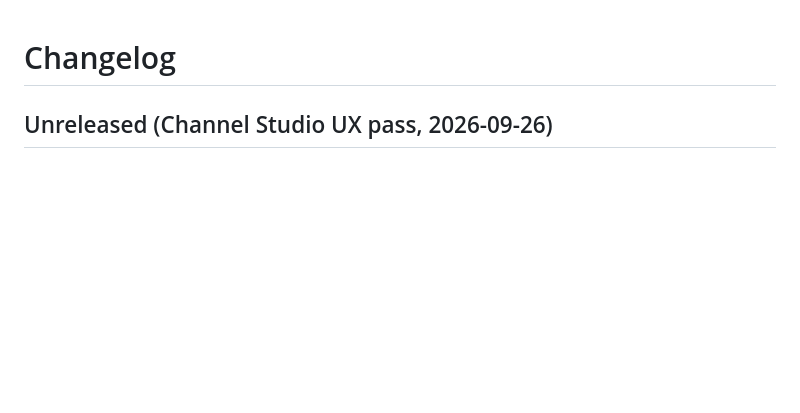
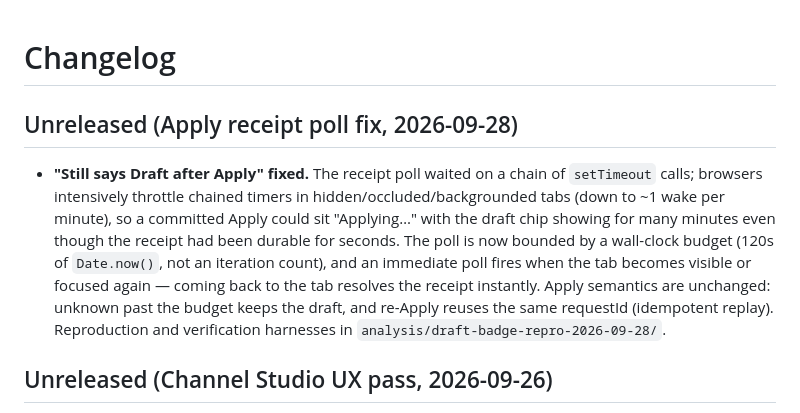
Before and after one commit to therealdeex/stashapp-justwatch, a Markdown page: CHANGELOG.md, the part around the change. GitHub-like rendering; blank space fills up the shorter version.

Commit message:
docs(changelog): apply-receipt poll throttling fix entry

```diff
--- a/CHANGELOG.md
+++ b/CHANGELOG.md
@@ -1,4 +1,18 @@
 # Changelog
+
+## Unreleased (Apply receipt poll fix, 2026-09-28)
+
+- **"Still says Draft after Apply" fixed.** The receipt poll waited on a
+  chain of `setTimeout` calls; browsers intensively throttle chained timers
+  in hidden/occluded/backgrounded tabs (down to ~1 wake per minute), so a
+  committed Apply could sit "Applying…" with the draft chip showing for many
+  minutes even though the receipt had been durable for seconds. The poll is
+  now bounded by a wall-clock budget (120s of `Date.now()`, not an iteration
+  count), and an immediate poll fires when the tab becomes visible or
+  focused again — coming back to the tab resolves the receipt instantly.
+  Apply semantics are unchanged: unknown past the budget keeps the draft,
+  and re-Apply reuses the same requestId (idempotent replay). Reproduction
+  and verification harnesses in `analysis/draft-badge-repro-2026-09-28/`.
 
 ## Unreleased (Channel Studio UX pass, 2026-09-26)
 
```
